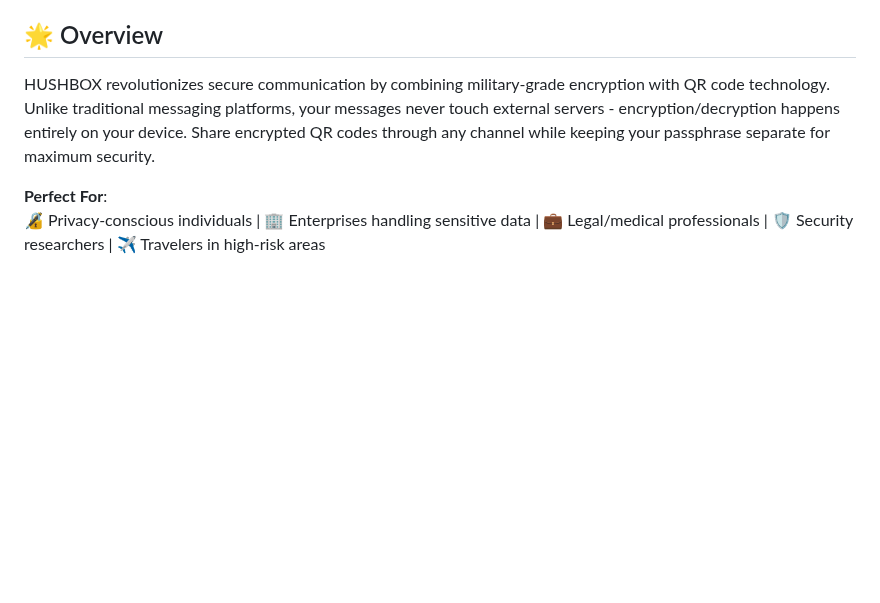
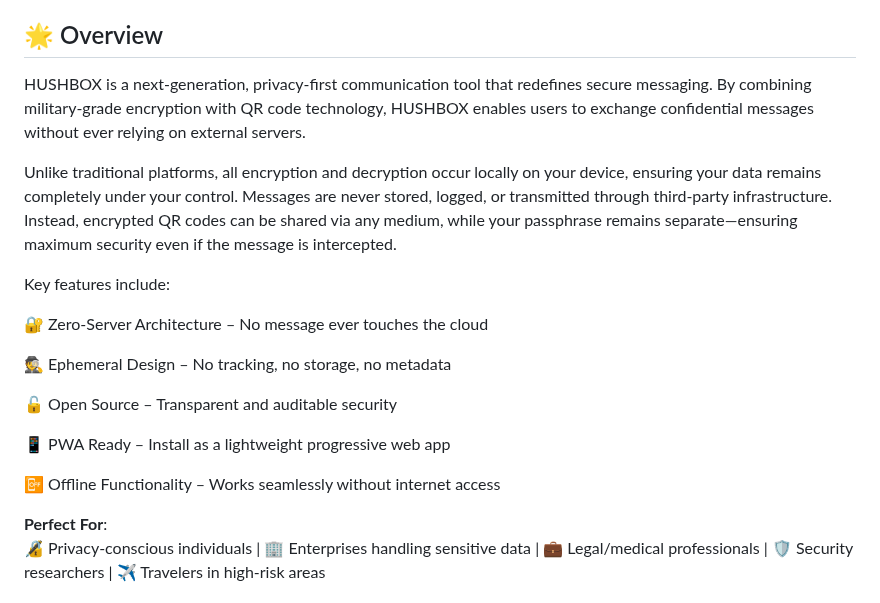
Before and after one commit to MPetovick/testHUSHBOX, a Markdown page: README3.md, the part around the change. Rendered like a GitHub page; blank space fills up the shorter version.

```diff
--- a/README3.md
+++ b/README3.md
@@ -9,7 +9,21 @@
 </div>
 
 ## 🌟 Overview
-HUSHBOX revolutionizes secure communication by combining military-grade encryption with QR code technology. Unlike traditional messaging platforms, your messages never touch external servers - encryption/decryption happens entirely on your device. Share encrypted QR codes through any channel while keeping your passphrase separate for maximum security.
+HUSHBOX is a next-generation, privacy-first communication tool that redefines secure messaging. By combining military-grade encryption with QR code technology, HUSHBOX enables users to exchange confidential messages without ever relying on external servers.
+
+Unlike traditional platforms, all encryption and decryption occur locally on your device, ensuring your data remains completely under your control. Messages are never stored, logged, or transmitted through third-party infrastructure. Instead, encrypted QR codes can be shared via any medium, while your passphrase remains separate—ensuring maximum security even if the message is intercepted.
+
+Key features include:
+
+🔐 Zero-Server Architecture – No message ever touches the cloud
+
+🕵️ Ephemeral Design – No tracking, no storage, no metadata
+
+🔓 Open Source – Transparent and auditable security
+
+📱 PWA Ready – Install as a lightweight progressive web app
+
+📴 Offline Functionality – Works seamlessly without internet access
 
 **Perfect For**:
 🔏 Privacy-conscious individuals | 🏢 Enterprises handling sensitive data | 💼 Legal/medical professionals | 🛡️ Security researchers | ✈️ Travelers in high-risk areas
```
